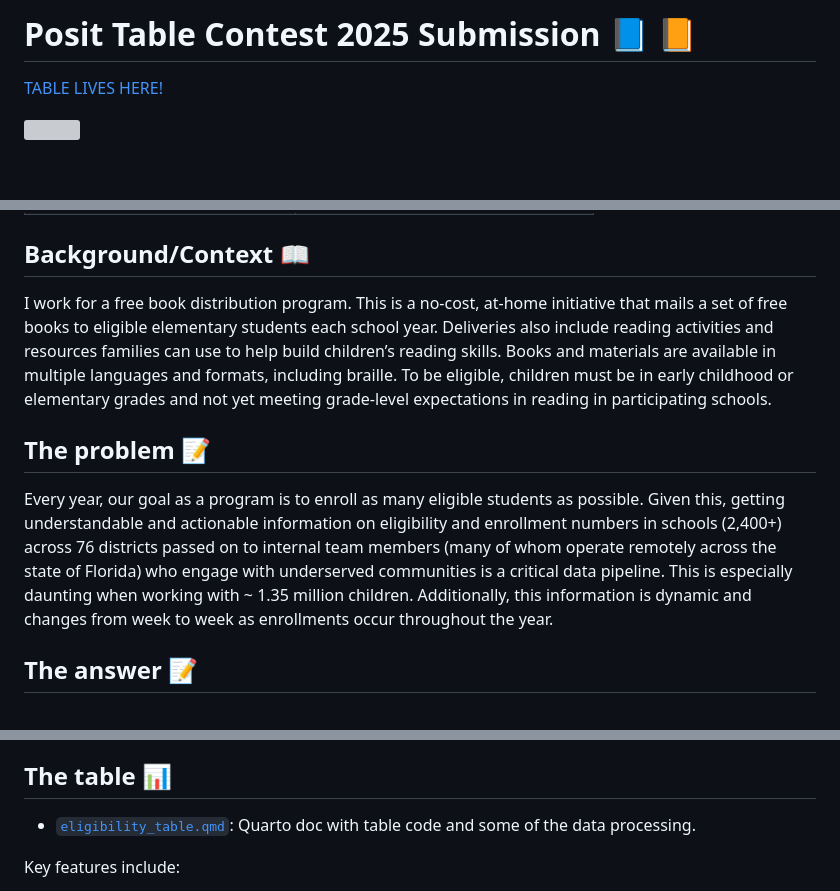
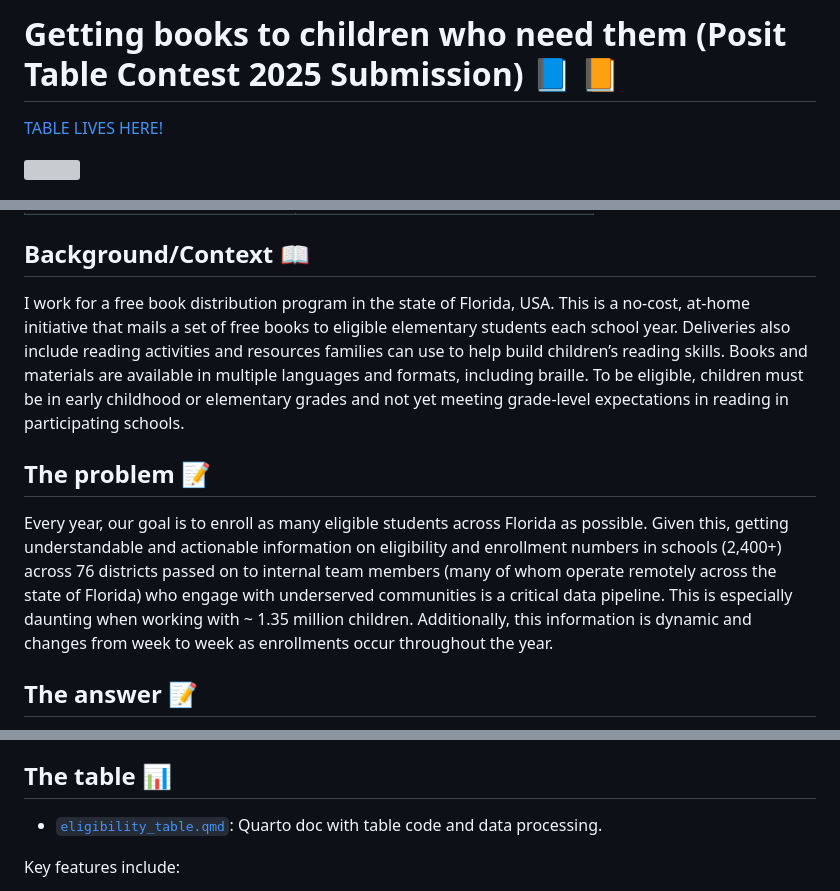
Before and after one commit to leoohyama/posit_table_contest_2025, a Markdown page: README.md, 3 parts joined by grey strips. GitHub-like rendering; blank space fills up the shorter version; grey boxes are pictures that could not be loaded.

```diff
--- a/README.md
+++ b/README.md
@@ -1,4 +1,4 @@
-# Posit Table Contest 2025 Submission :blue_book: :orange_book:
+# Getting books to children who need them (Posit Table Contest 2025 Submission) :blue_book: :orange_book:
 
 [TABLE LIVES HERE!](https://leoohyama.github.io/posit_table_contest_2025/eligibility_table.html)
 
@@ -18,16 +18,16 @@ Data for this table uses modified and randomized versions of the data that I use
 | **Colors, Labels, and Formatting** | `RColorBrewer`, `wesanderson`, `scales` |
 
 ## Background/Context :book:
-I work for a free book distribution program. This is a no-cost, at-home initiative that mails a set of free books to eligible elementary students each school year. Deliveries also include reading activities and resources families can use to help build children’s reading skills. Books and materials are available in multiple languages and formats, including braille. To be eligible, children must be in early childhood or elementary grades and not yet meeting grade-level expectations in reading in participating schools.
+I work for a free book distribution program in the state of Florida, USA. This is a no-cost, at-home initiative that mails a set of free books to eligible elementary students each school year. Deliveries also include reading activities and resources families can use to help build children’s reading skills. Books and materials are available in multiple languages and formats, including braille. To be eligible, children must be in early childhood or elementary grades and not yet meeting grade-level expectations in reading in participating schools.
 
 ## The problem :pencil:
-Every year, our goal as a program is to enroll as many eligible students as possible. Given this, getting understandable and actionable information on eligibility and enrollment numbers in schools (2,400+) across 76 districts passed on to internal team members (many of whom operate remotely across the state of Florida) who engage with underserved communities is a critical data pipeline. This is especially daunting when working with ~ 1.35 million children. Additionally, this information is dynamic and changes from week to week as enrollments occur throughout the year.
+Every year, our goal is to enroll as many eligible students across Florida as possible. Given this, getting understandable and actionable information on eligibility and enrollment numbers in schools (2,400+) across 76 districts passed on to internal team members (many of whom operate remotely across the state of Florida) who engage with underserved communities is a critical data pipeline. This is especially daunting when working with ~ 1.35 million children. Additionally, this information is dynamic and changes from week to week as enrollments occur throughout the year.
 
 ## The answer :pencil:
 To address this problem, I built an interactive 3-level table that shows information regarding eligibility and enrollment numbers at three different levels: districts, schools, and grade levels within schools. This helps our team members identify which grades within which schools within which districts are ideal for community engagement efforts for enrolling students. Additionally, the table also provides information on recent enrollment actitvity in each district via scrolling ticker at the top of the table. In real-life this ticker is updated via github actions every week. The real table also updates via github actions every week but for the purpose of this submission I have not added that feature as I'm using randomized and pseudo data.
 
 ## The table :bar_chart:
-* [`eligibility_table.qmd`](https://github.com/leoohyama/posit_table_contest_2025/blob/main/eligibility_table.qmd): Quarto doc with table code and some of the data processing.
+* [`eligibility_table.qmd`](https://github.com/leoohyama/posit_table_contest_2025/blob/main/eligibility_table.qmd): Quarto doc with table code and data processing.
 
 Key features include:
 * Scrolling ticker showing district activity in enrollments compared to the week prior
```
